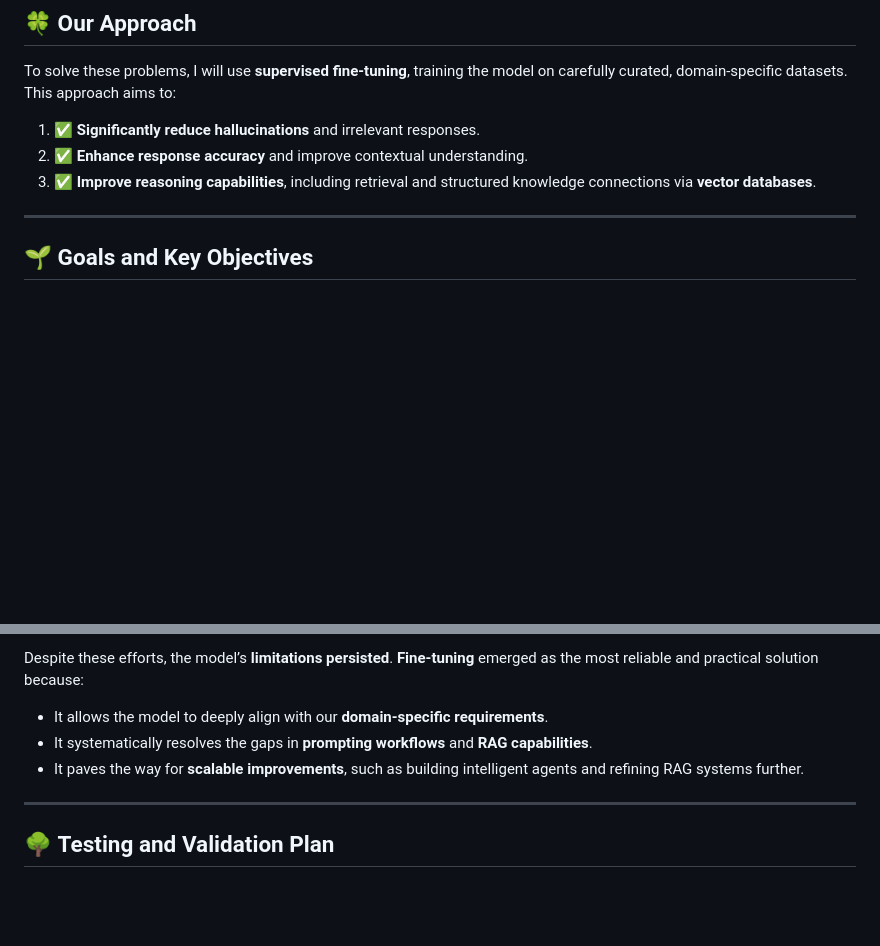
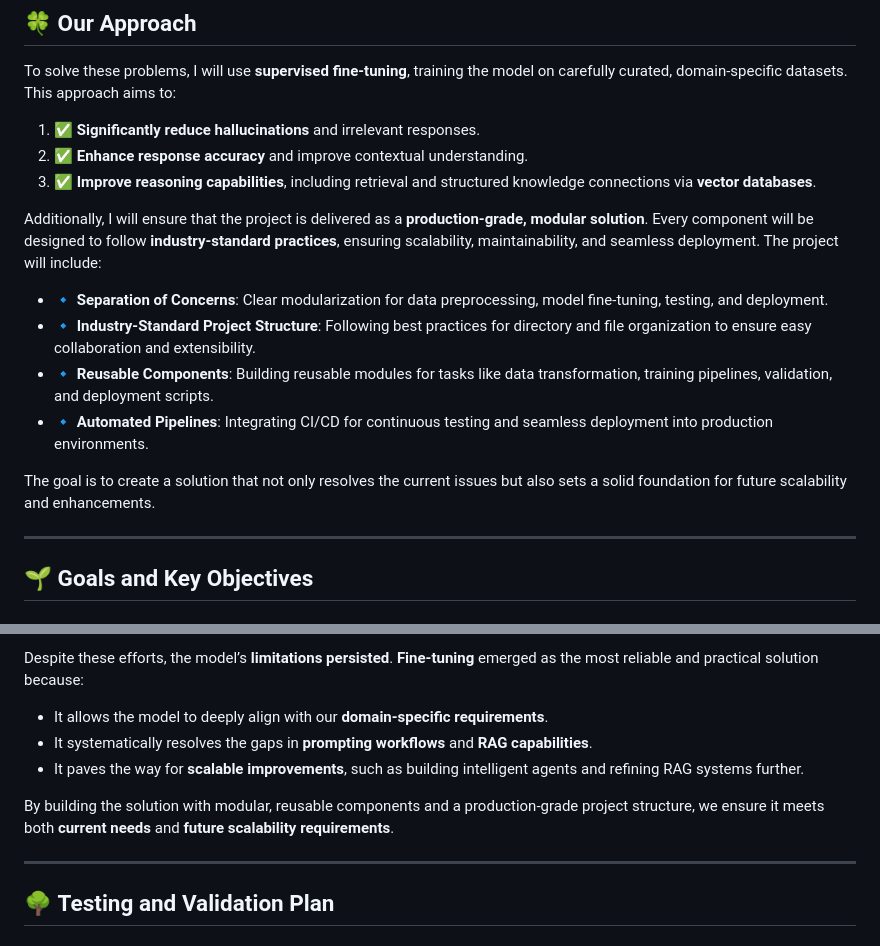
Before and after one commit to shaheennabi/Production-Ready-Instruction-Finetuning-of-Meta-Llama-3.2-3B-Instruct-Project, a Markdown page: README.md, 2 parts joined by grey strips. Drawn GitHub-style; blank space fills up the shorter version.

```diff
--- a/README.md
+++ b/README.md
@@ -23,6 +23,14 @@ To solve these problems, I will use **supervised fine-tuning**, training the mod
 1. ✅ **Significantly reduce hallucinations** and irrelevant responses.
 2. ✅ **Enhance response accuracy** and improve contextual understanding.
 3. ✅ **Improve reasoning capabilities**, including retrieval and structured knowledge connections via **vector databases**.
+
+Additionally, I will ensure that the project is delivered as a **production-grade, modular solution**. Every component will be designed to follow **industry-standard practices**, ensuring scalability, maintainability, and seamless deployment. The project will include:
+- 🔹 **Separation of Concerns**: Clear modularization for data preprocessing, model fine-tuning, testing, and deployment.
+- 🔹 **Industry-Standard Project Structure**: Following best practices for directory and file organization to ensure easy collaboration and extensibility.
+- 🔹 **Reusable Components**: Building reusable modules for tasks like data transformation, training pipelines, validation, and deployment scripts.
+- 🔹 **Automated Pipelines**: Integrating CI/CD for continuous testing and seamless deployment into production environments.
+
+The goal is to create a solution that not only resolves the current issues but also sets a solid foundation for future scalability and enhancements.
 
 ---
 
@@ -59,6 +67,8 @@ Despite these efforts, the model’s **limitations persisted**. **Fine-tuning**
 - It systematically resolves the gaps in **prompting workflows** and **RAG capabilities**.
 - It paves the way for **scalable improvements**, such as building intelligent agents and refining RAG systems further.
 
+By building the solution with modular, reusable components and a production-grade project structure, we ensure it meets both **current needs** and **future scalability requirements**.
+
 ---
 
 ## 🌳 **Testing and Validation Plan**
```
Also changed, not shown: other parts of README.md (+0 -1 lines).
